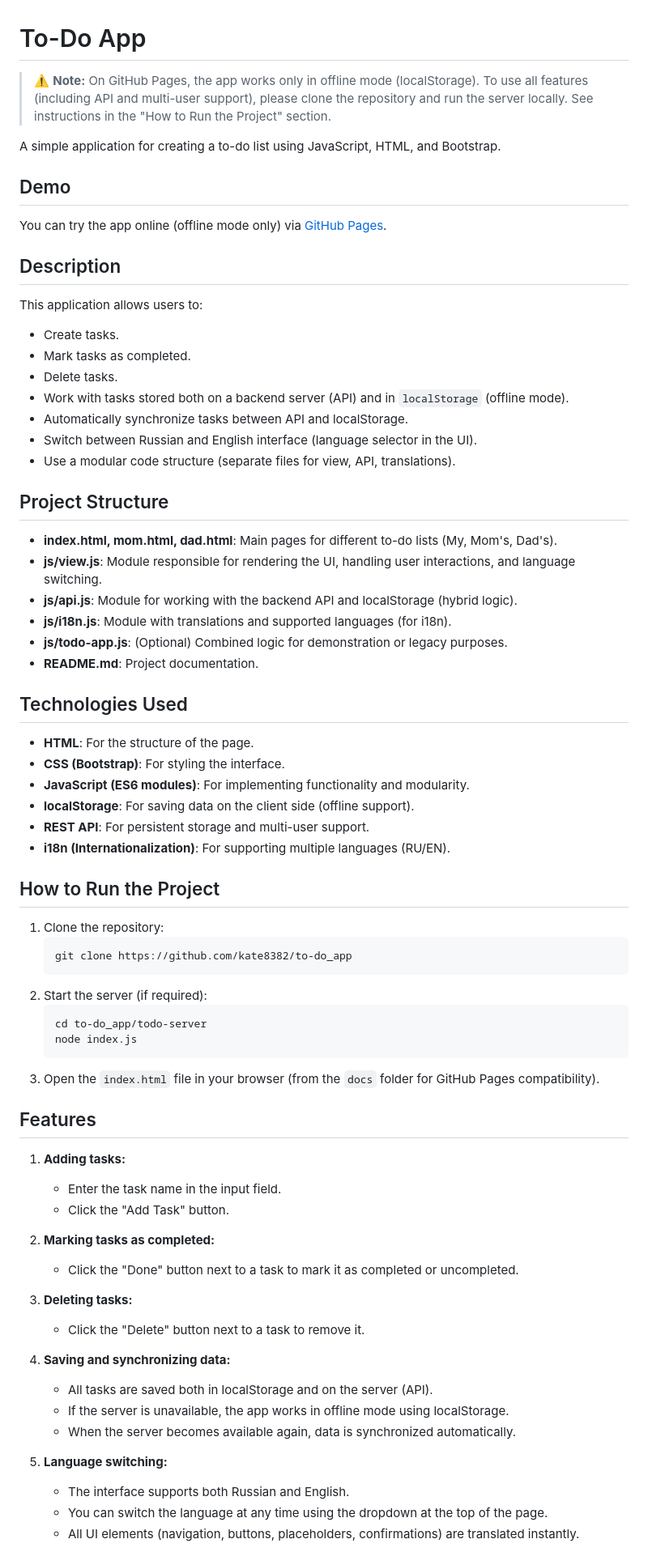
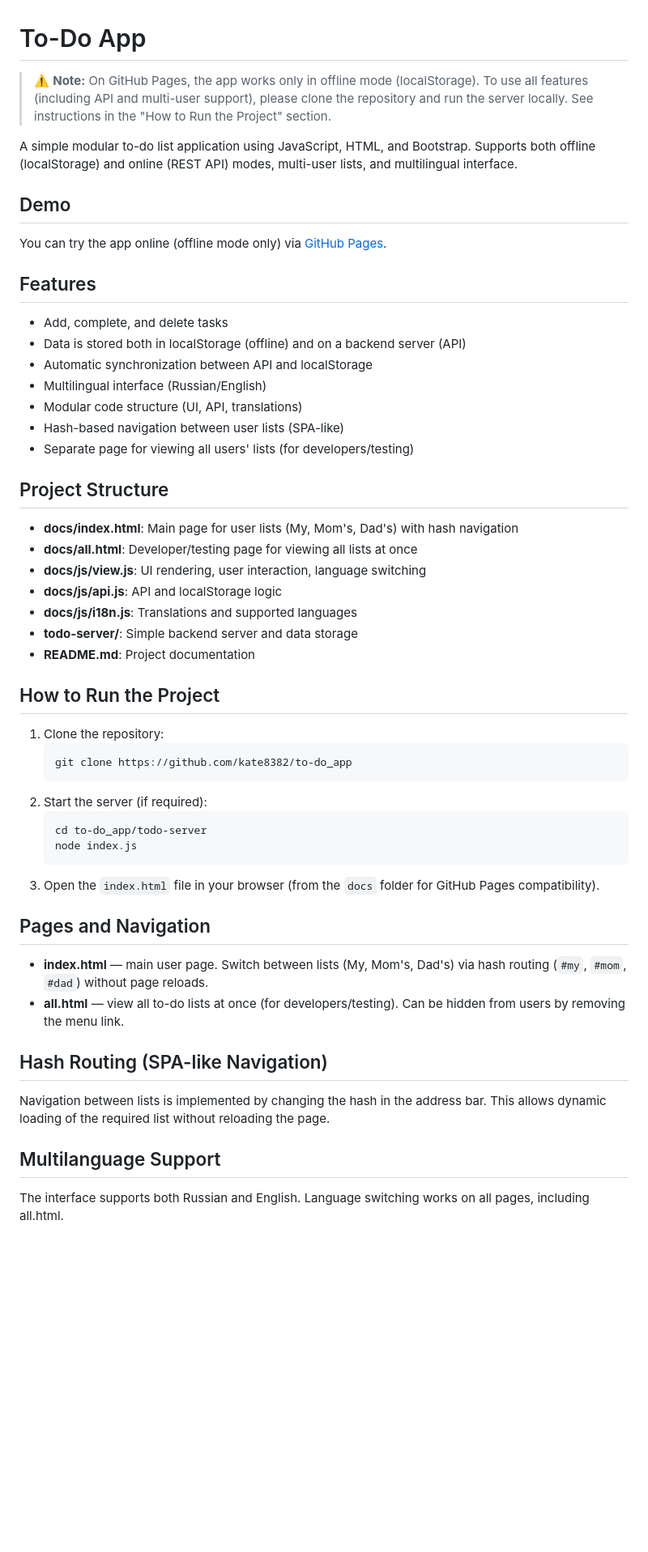
Before and after one commit to kate8382/to-do_app, a Markdown page: README.md, the part around the change printed below. Shown: that part at 81% size. GitHub-like rendering; blank space fills up the shorter version.

````diff
--- a/README.md
+++ b/README.md
@@ -1,43 +1,32 @@
 # To-Do App
 
-> ⚠️ **Note:** On GitHub Pages, the app works only in offline mode (localStorage).
-> To use all features (including API and multi-user support), please clone the repository and run the server locally.
-> See instructions in the "How to Run the Project" section.
+> ⚠️ **Note:** On GitHub Pages, the app works only in offline mode (localStorage). To use all features (including API and multi-user support), please clone the repository and run the server locally. See instructions in the "How to Run the Project" section.
 
-A simple application for creating a to-do list using JavaScript, HTML, and Bootstrap.
+A simple modular to-do list application using JavaScript, HTML, and Bootstrap. Supports both offline (localStorage) and online (REST API) modes, multi-user lists, and multilingual interface.
 
 ## Demo
 
 You can try the app online (offline mode only) via [GitHub Pages](https://kate8382.github.io/to-do_app/).
 
-## Description
+## Features
 
-This application allows users to:
-- Create tasks.
-- Mark tasks as completed.
-- Delete tasks.
-- Work with tasks stored both on a backend server (API) and in `localStorage` (offline mode).
-- Automatically synchronize tasks between API and localStorage.
-- Switch between Russian and English interface (language selector in the UI).
-- Use a modular code structure (separate files for view, API, translations).
+- Add, complete, and delete tasks
+- Data is stored both in localStorage (offline) and on a backend server (API)
+- Automatic synchronization between API and localStorage
+- Multilingual interface (Russian/English)
+- Modular code structure (UI, API, translations)
+- Hash-based navigation between user lists (SPA-like)
+- Separate page for viewing all users' lists (for developers/testing)
 
 ## Project Structure
 
-- **index.html, mom.html, dad.html**: Main pages for different to-do lists (My, Mom's, Dad's).
-- **js/view.js**: Module responsible for rendering the UI, handling user interactions, and language switching.
-- **js/api.js**: Module for working with the backend API and localStorage (hybrid logic).
-- **js/i18n.js**: Module with translations and supported languages (for i18n).
-- **js/todo-app.js**: (Optional) Combined logic for demonstration or legacy purposes.
-- **README.md**: Project documentation.
-
-## Technologies Used
-
-- **HTML**: For the structure of the page.
-- **CSS (Bootstrap)**: For styling the interface.
-- **JavaScript (ES6 modules)**: For implementing functionality and modularity.
-- **localStorage**: For saving data on the client side (offline support).
-- **REST API**: For persistent storage and multi-user support.
-- **i18n (Internationalization)**: For supporting multiple languages (RU/EN).
+- **docs/index.html**: Main page for user lists (My, Mom's, Dad's) with hash navigation
+- **docs/all.html**: Developer/testing page for viewing all lists at once
+- **docs/js/view.js**: UI rendering, user interaction, language switching
+- **docs/js/api.js**: API and localStorage logic
+- **docs/js/i18n.js**: Translations and supported languages
+- **todo-server/**: Simple backend server and data storage
+- **README.md**: Project documentation
 
 ## How to Run the Project
 
@@ -52,25 +41,16 @@ This application allows users to:
    ```
 3. Open the `index.html` file in your browser (from the `docs` folder for GitHub Pages compatibility).
 
-## Features
+## Pages and Navigation
 
-1. **Adding tasks:**
-   - Enter the task name in the input field.
-   - Click the "Add Task" button.
+- **index.html** — main user page. Switch between lists (My, Mom's, Dad's) via hash routing (`#my`, `#mom`, `#dad`) without page reloads.
+- **all.html** — view all to-do lists at once (for developers/testing). Can be hidden from users by removing the menu link.
 
-2. **Marking tasks as completed:**
-   - Click the "Done" button next to a task to mark it as completed or uncompleted.
+## Hash Routing (SPA-like Navigation)
 
-3. **Deleting tasks:**
-   - Click the "Delete" button next to a task to remove it.
+Navigation between lists is implemented by changing the hash in the address bar. This allows dynamic loading of the required list without reloading the page.
 
-4. **Saving and synchronizing data:**
-   - All tasks are saved both in localStorage and on the server (API).
-   - If the server is unavailable, the app works in offline mode using localStorage.
-   - When the server becomes available again, data is synchronized automatically.
+## Multilanguage Support
 
-5. **Language switching:**
-   - The interface supports both Russian and English.
-   - You can switch the language at any time using the dropdown at the top of the page.
-   - All UI elements (navigation, buttons, placeholders, confirmations) are translated instantly.
+The interface supports both Russian and English. Language switching works on all pages, including all.html.
 
````
Also changed, not shown: other parts of README.md (+10 -12 lines), screenshots/image1.png, screenshots/image4.png (added), 8 other files.
